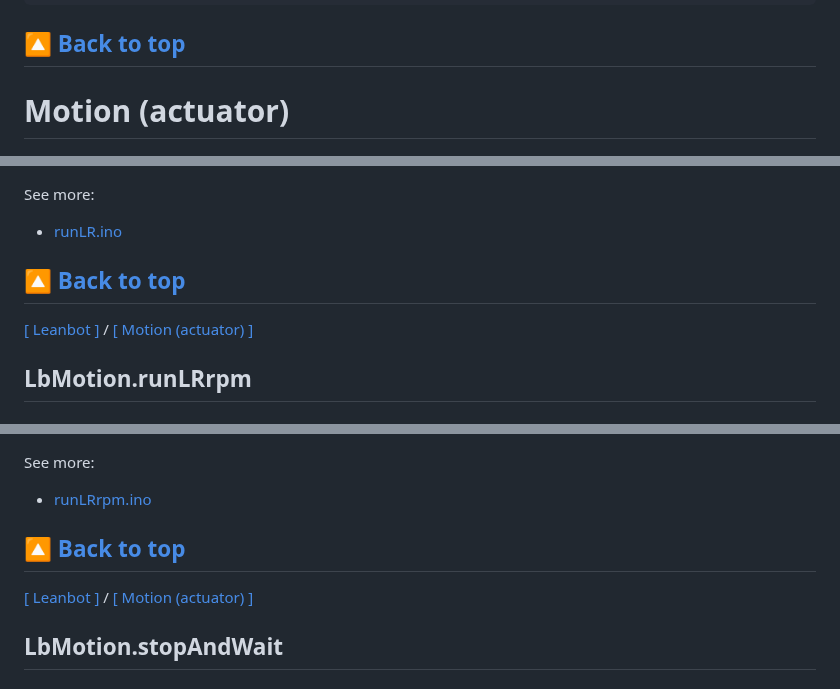
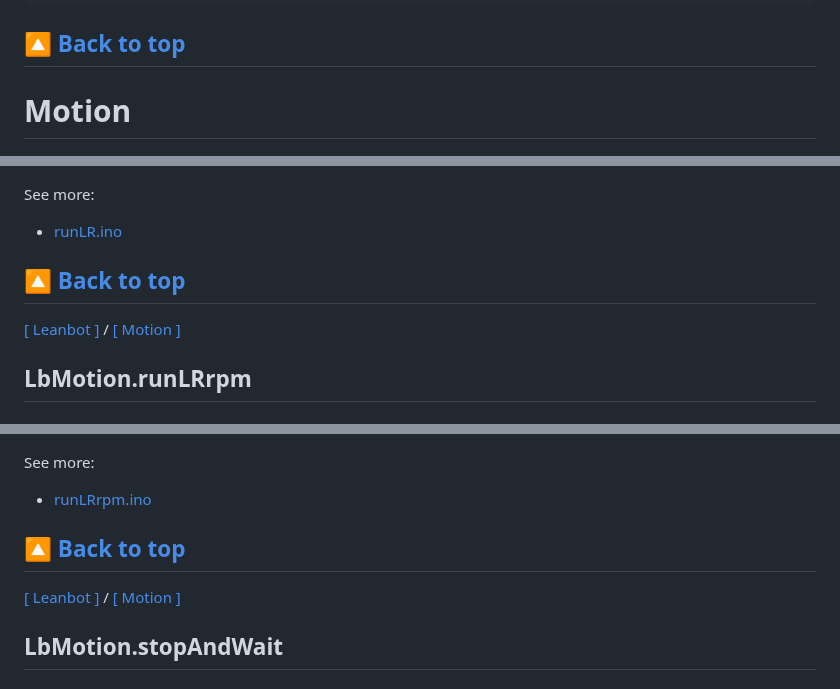
Before and after one commit to lesysang1322002/EC_Challenge_2024_Test, a Markdown page: APIReference/README.md, 3 parts joined by grey strips. Drawn GitHub-style.

```diff
--- a/APIReference/README.md
+++ b/APIReference/README.md
@@ -276,7 +276,7 @@ long elapsedTimeMs = LbMission.elapsedMillis();
 ---
 
 
-# Motion (actuator)
+# Motion
 ![Screenshot](image/Motion.png)
 
 ## LbMotion.runLR
@@ -314,7 +314,7 @@ See more:
 &nbsp;
 ---
 
-[[ Leanbot ]](#Leanbot) / [[ Motion (actuator) ]](#Motion)
+[[ Leanbot ]](#Leanbot) / [[ Motion  ]](#Motion)
 ## LbMotion.runLRrpm
 
 ### Description
@@ -350,7 +350,7 @@ See more:
 &nbsp;
 ---
 
-[[ Leanbot ]](#Leanbot) / [[ Motion (actuator) ]](#Motion)
+[[ Leanbot ]](#Leanbot) / [[ Motion  ]](#Motion)
 ## LbMotion.stopAndWait
 
 ### Description
```
Also changed, not shown: other parts of APIReference/README.md (+28 -28 lines).
